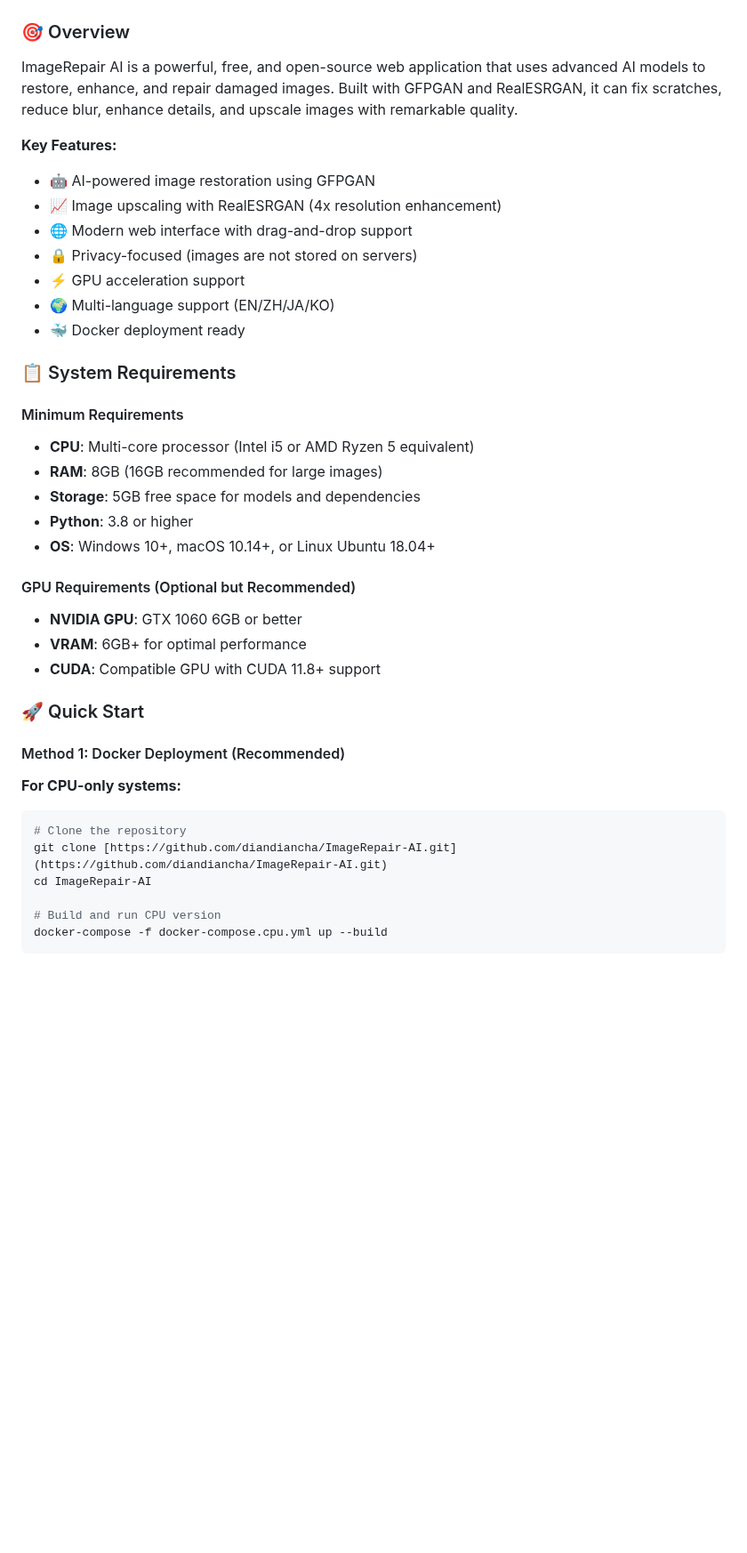
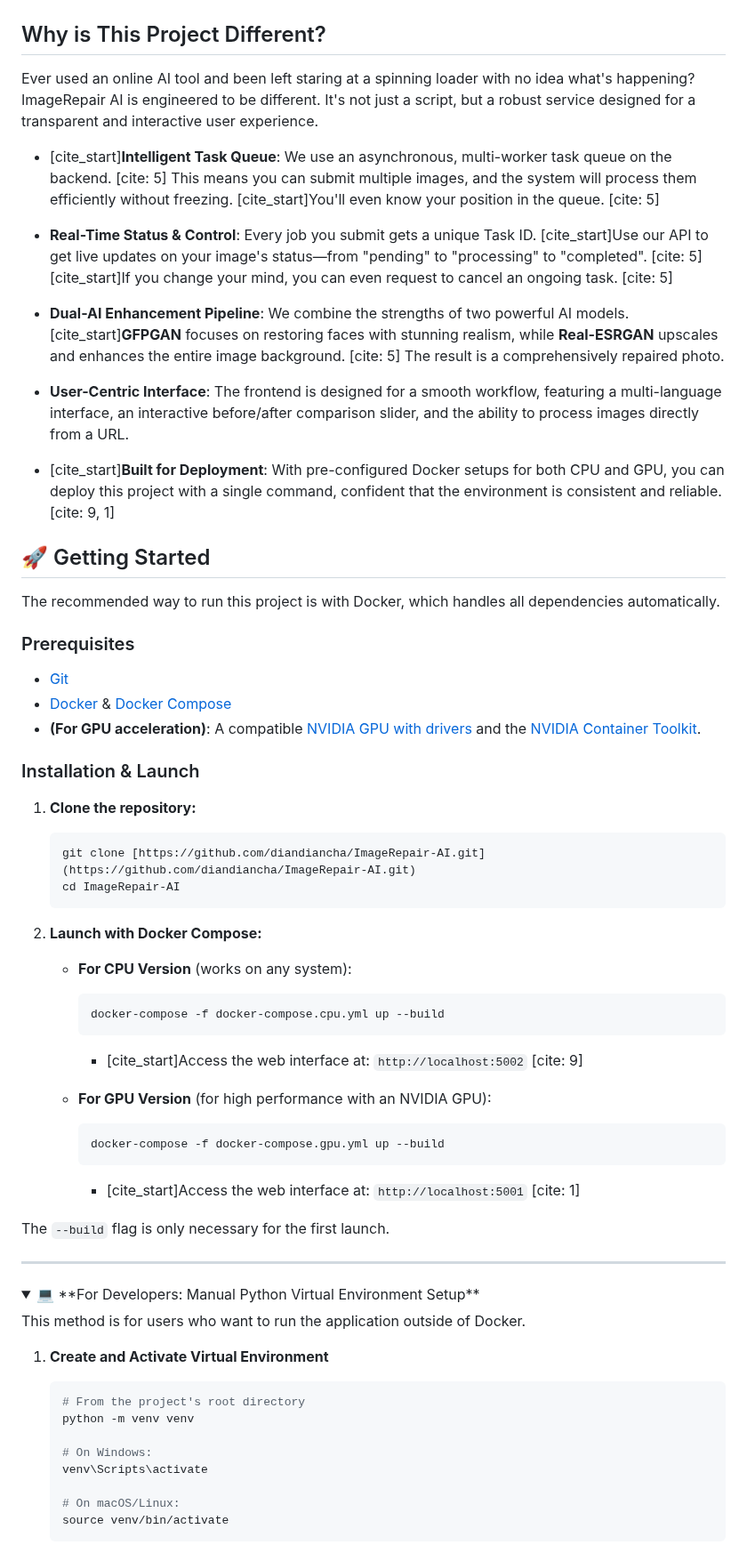
Before and after one commit to diandiancha/ImageRepair-AI, a Markdown page: README.md, the part around one of its changes. Shown at 89% size. Rendered like a GitHub page; folded sections open; blank space fills up the shorter version.

````diff
--- a/README.md
+++ b/README.md
@@ -9,42 +13,70 @@
 
 </div>
 
-### 🎯 Overview
+## Why is This Project Different?
 
-ImageRepair AI is a powerful, free, and open-source web application that uses advanced AI models to restore, enhance, and repair damaged images. Built with GFPGAN and RealESRGAN, it can fix scratches, reduce blur, enhance details, and upscale images with remarkable quality.
+Ever used an online AI tool and been left staring at a spinning loader with no idea what's happening? ImageRepair AI is engineered to be different. It's not just a script, but a robust service designed for a transparent and interactive user experience.
 
-**Key Features:**
-- 🤖 AI-powered image restoration using GFPGAN
-- 📈 Image upscaling with RealESRGAN (4x resolution enhancement)
-- 🌐 Modern web interface with drag-and-drop support
-- 🔒 Privacy-focused (images are not stored on servers)
-- ⚡ GPU acceleration support
-- 🌍 Multi-language support (EN/ZH/JA/KO)
-- 🐳 Docker deployment ready
+-   [cite_start]**Intelligent Task Queue**: We use an asynchronous, multi-worker task queue on the backend. [cite: 5] This means you can submit multiple images, and the system will process them efficiently without freezing. [cite_start]You'll even know your position in the queue. [cite: 5]
 
-### 📋 System Requirements
+-   **Real-Time Status & Control**: Every job you submit gets a unique Task ID. [cite_start]Use our API to get live updates on your image's status—from "pending" to "processing" to "completed". [cite: 5] [cite_start]If you change your mind, you can even request to cancel an ongoing task. [cite: 5]
 
-#### Minimum Requirements
-- **CPU**: Multi-core processor (Intel i5 or AMD Ryzen 5 equivalent)
-- **RAM**: 8GB (16GB recommended for large images)
-- **Storage**: 5GB free space for models and dependencies
-- **Python**: 3.8 or higher
-- **OS**: Windows 10+, macOS 10.14+, or Linux Ubuntu 18.04+
+-   **Dual-AI Enhancement Pipeline**: We combine the strengths of two powerful AI models. [cite_start]**GFPGAN** focuses on restoring faces with stunning realism, while **Real-ESRGAN** upscales and enhances the entire image background. [cite: 5] The result is a comprehensively repaired photo.
 
-#### GPU Requirements (Optional but Recommended)
-- **NVIDIA GPU**: GTX 1060 6GB or better
-- **VRAM**: 6GB+ for optimal performance
-- **CUDA**: Compatible GPU with CUDA 11.8+ support
+-   **User-Centric Interface**: The frontend is designed for a smooth workflow, featuring a multi-language interface, an interactive before/after comparison slider, and the ability to process images directly from a URL.
 
-### 🚀 Quick Start
+-   [cite_start]**Built for Deployment**: With pre-configured Docker setups for both CPU and GPU, you can deploy this project with a single command, confident that the environment is consistent and reliable. [cite: 9, 1]
 
-#### Method 1: Docker Deployment (Recommended)
+## 🚀 Getting Started
 
-**For CPU-only systems:**
-```bash
-# Clone the repository
-git clone [https://github.com/diandiancha/ImageRepair-AI.git](https://github.com/diandiancha/ImageRepair-AI.git)
-cd ImageRepair-AI
+The recommended way to run this project is with Docker, which handles all dependencies automatically.
 
-# Build and run CPU version
-docker-compose -f docker-compose.cpu.yml up --build
+### Prerequisites
+
+-   [Git](https://git-scm.com/downloads)
+-   [Docker](https://www.docker.com/get-started) & [Docker Compose](https://docs.docker.com/compose/install/)
+-   **(For GPU acceleration)**: A compatible [NVIDIA GPU with drivers](https://www.nvidia.com/Download/index.aspx) and the [NVIDIA Container Toolkit](https://docs.nvidia.com/datacenter/cloud-native/container-toolkit/latest/install-guide.html).
+
+### Installation & Launch
+
+1.  **Clone the repository:**
+    ```bash
+    git clone [https://github.com/diandiancha/ImageRepair-AI.git](https://github.com/diandiancha/ImageRepair-AI.git)
+    cd ImageRepair-AI
+    ```
+
+2.  **Launch with Docker Compose:**
+
+    -   **For CPU Version** (works on any system):
+        ```bash
+        docker-compose -f docker-compose.cpu.yml up --build
+        ```
+        - [cite_start]Access the web interface at: `http://localhost:5002` [cite: 9]
+
+    -   **For GPU Version** (for high performance with an NVIDIA GPU):
+        ```bash
+        docker-compose -f docker-compose.gpu.yml up --build
+        ```
+        - [cite_start]Access the web interface at: `http://localhost:5001` [cite: 1]
+
+The `--build` flag is only necessary for the first launch.
+
+---
+
+<details>
+<summary>💻 **For Developers: Manual Python Virtual Environment Setup**</summary>
+
+This method is for users who want to run the application outside of Docker.
+
+1.  **Create and Activate Virtual Environment**
+    ```bash
+    # From the project's root directory
+    python -m venv venv
+
+    # On Windows:
+    venv\Scripts\activate
+
+    # On macOS/Linux:
+    source venv/bin/activate
+    ```
+
````
Also changed, not shown: other parts of README.md (+72 -165 lines).
